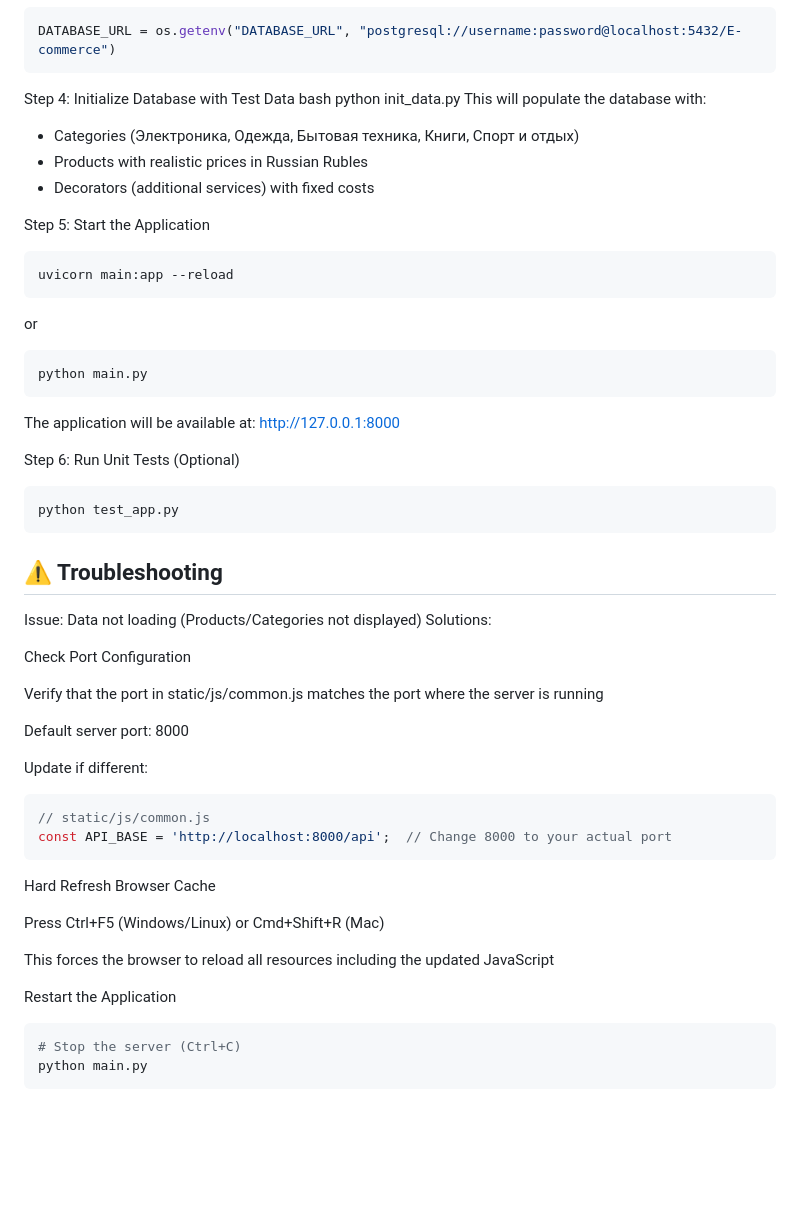
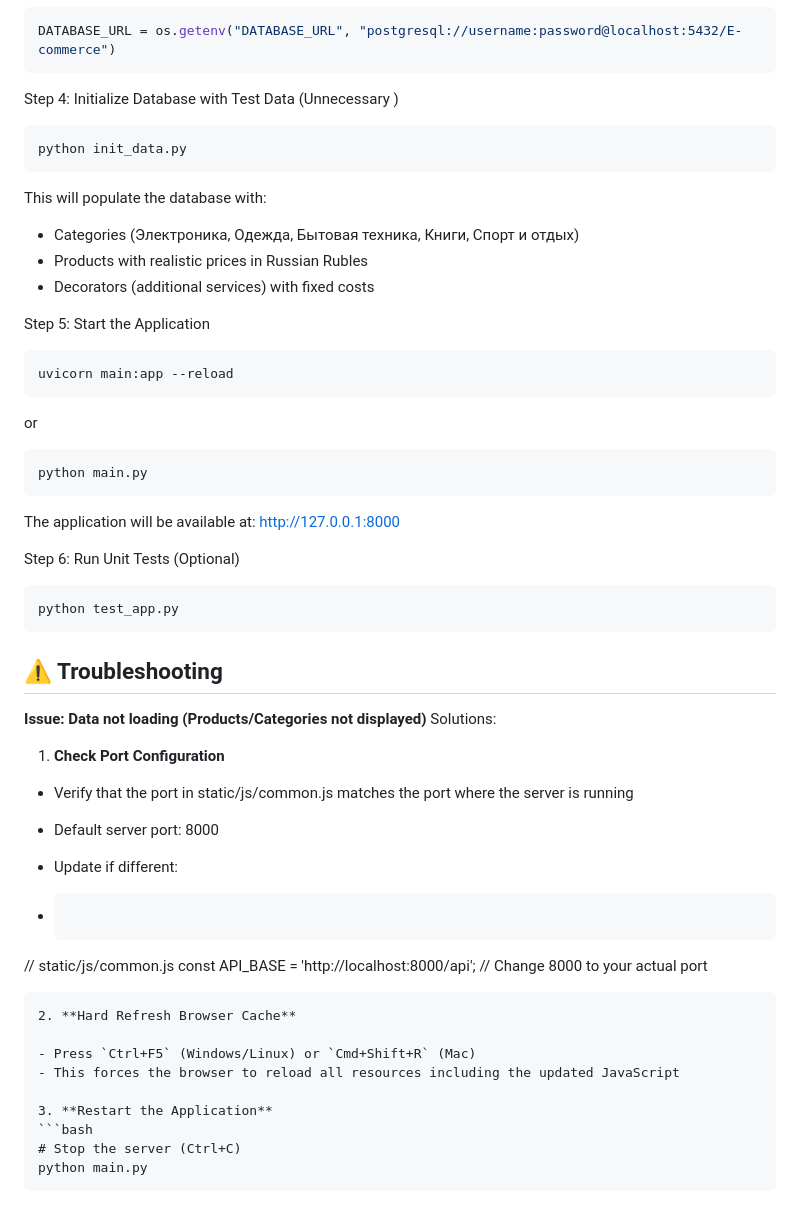
Before and after one commit to vladislavboev2007/E-commerce, a Markdown page: README.md, the part around one of its changes. Drawn GitHub-style; blank space fills up the shorter version.

````diff
--- a/README.md
+++ b/README.md
@@ -116,9 +117,12 @@ Update the connection string in database.py:
 ```python
 DATABASE_URL = os.getenv("DATABASE_URL", "postgresql://username:password@localhost:5432/E-commerce")
 ```
-Step 4: Initialize Database with Test Data
-bash
+Step 4: Initialize Database with Test Data (Unnecessary
+)
+```bash
 python init_data.py
+```
+
 This will populate the database with:
 
 * Categories (Электроника, Одежда, Бытовая техника, Книги, Спорт и отдых)
@@ -129,6 +133,7 @@ Step 5: Start the Application
 ```bash
 uvicorn main:app --reload
 ```
+
 or
 
 ```bash
@@ -141,29 +146,25 @@ Step 6: Run Unit Tests (Optional)
 python test_app.py
 ```
 ## ⚠️ Troubleshooting
-Issue: Data not loading (Products/Categories not displayed)
+**Issue: Data not loading (Products/Categories not displayed)**
 Solutions:
 
-Check Port Configuration
+1. **Check Port Configuration**
 
-Verify that the port in static/js/common.js matches the port where the server is running
+- Verify that the port in static/js/common.js matches the port where the server is running
+- Default server port: 8000
+- Update if different:
 
-Default server port: 8000
-
-Update if different:
-
-```javascript
+- ```javascript
 // static/js/common.js
 const API_BASE = 'http://localhost:8000/api';  // Change 8000 to your actual port
 ```
-Hard Refresh Browser Cache
+2. **Hard Refresh Browser Cache**
 
-Press Ctrl+F5 (Windows/Linux) or Cmd+Shift+R (Mac)
+- Press `Ctrl+F5` (Windows/Linux) or `Cmd+Shift+R` (Mac)
+- This forces the browser to reload all resources including the updated JavaScript
 
-This forces the browser to reload all resources including the updated JavaScript
-
-Restart the Application
-
+3. **Restart the Application**
 ```bash
 # Stop the server (Ctrl+C)
 python main.py
````
Also changed, not shown: other parts of README.md (+2 -1 lines).
